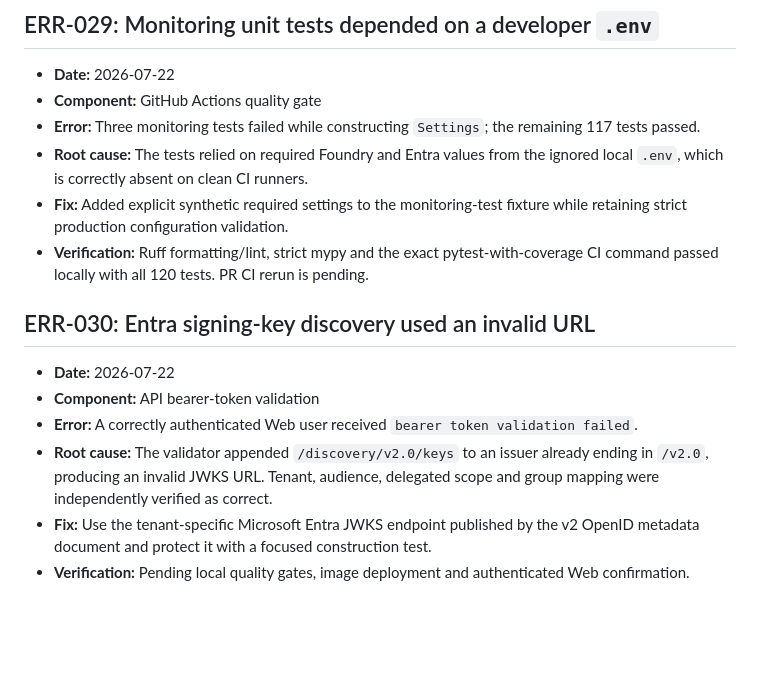
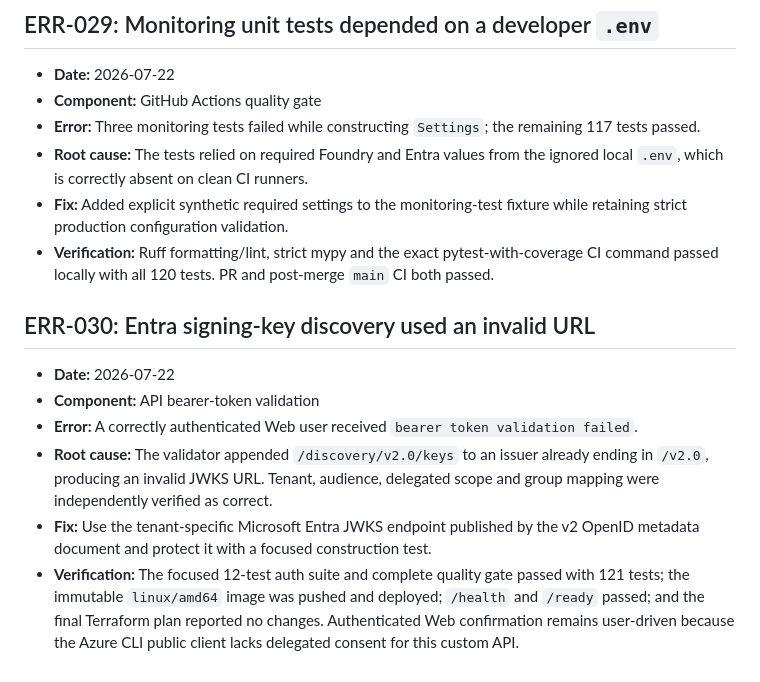
Before and after one commit to architectranbir/enterprise-policy-rag-benchmark, a Markdown page: docs/ERROR_LOG.md, the part around the change. Drawn GitHub-style; blank space fills up the shorter version.

Commit message:
docs: record deployed token validation fix

```diff
--- a/docs/ERROR_LOG.md
+++ b/docs/ERROR_LOG.md
@@ -334,7 +334,7 @@ Each meaningful error should include:
 - **Fix:** Added explicit synthetic required settings to the monitoring-test fixture while retaining
   strict production configuration validation.
 - **Verification:** Ruff formatting/lint, strict mypy and the exact pytest-with-coverage CI command
-  passed locally with all 120 tests. PR CI rerun is pending.
+  passed locally with all 120 tests. PR and post-merge `main` CI both passed.
 
 ## ERR-030: Entra signing-key discovery used an invalid URL
 
@@ -346,4 +346,7 @@ Each meaningful error should include:
   independently verified as correct.
 - **Fix:** Use the tenant-specific Microsoft Entra JWKS endpoint published by the v2 OpenID metadata
   document and protect it with a focused construction test.
-- **Verification:** Pending local quality gates, image deployment and authenticated Web confirmation.
+- **Verification:** The focused 12-test auth suite and complete quality gate passed with 121 tests;
+  the immutable `linux/amd64` image was pushed and deployed; `/health` and `/ready` passed; and the
+  final Terraform plan reported no changes. Authenticated Web confirmation remains user-driven
+  because the Azure CLI public client lacks delegated consent for this custom API.
```
Also changed, not shown: docs/PROGRESS.md (+3 -1 lines).
